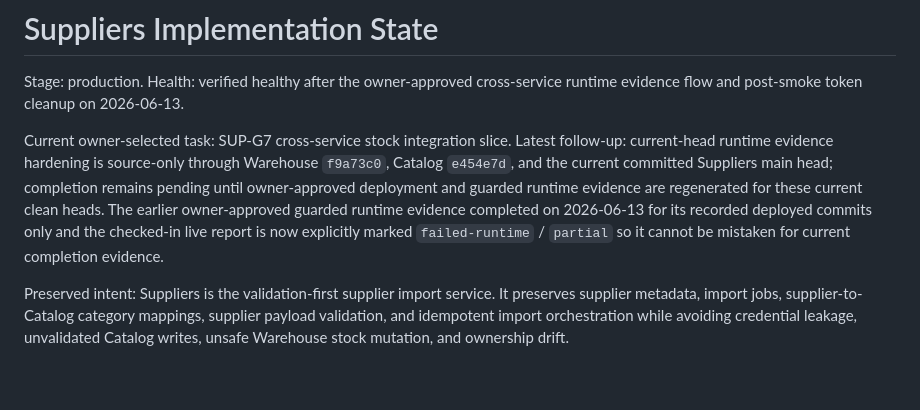
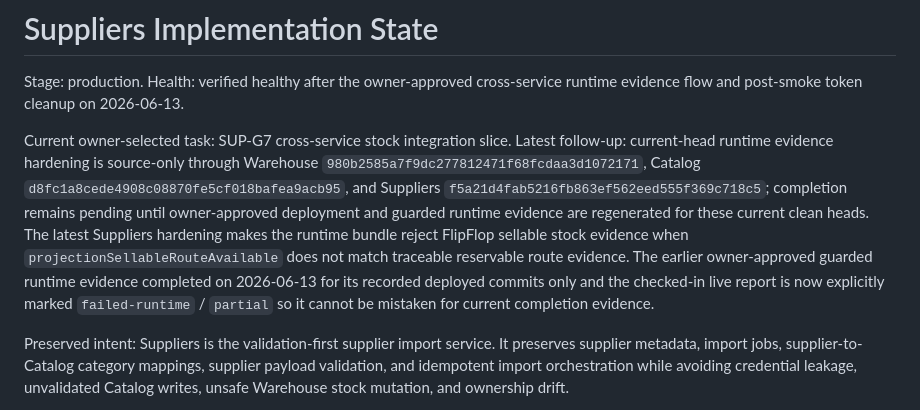
Before and after one commit to speakASAP/suppliers-microservice, a Markdown page: docs/IMPLEMENTATION_STATE.md, the part around one of its changes. Drawn GitHub-style; blank space fills up the shorter version.

Commit message:
Align Suppliers state with current trace heads

```diff
--- a/docs/IMPLEMENTATION_STATE.md
+++ b/docs/IMPLEMENTATION_STATE.md
@@ -2,7 +2,7 @@
 
 Stage: production. Health: verified healthy after the owner-approved cross-service runtime evidence flow and post-smoke token cleanup on 2026-06-13.
 
-Current owner-selected task: SUP-G7 cross-service stock integration slice. Latest follow-up: current-head runtime evidence hardening is source-only through Warehouse `f9a73c0`, Catalog `e454e7d`, and the current committed Suppliers main head; completion remains pending until owner-approved deployment and guarded runtime evidence are regenerated for these current clean heads. The earlier owner-approved guarded runtime evidence completed on 2026-06-13 for its recorded deployed commits only and the checked-in live report is now explicitly marked `failed-runtime` / `partial` so it cannot be mistaken for current completion evidence.
+Current owner-selected task: SUP-G7 cross-service stock integration slice. Latest follow-up: current-head runtime evidence hardening is source-only through Warehouse `980b2585a7f9dc277812471f68fcdaa3d1072171`, Catalog `d8fc1a8cede4908c08870fe5cf018bafea9acb95`, and Suppliers `f5a21d4fab5216fb863ef562eed555f369c718c5`; completion remains pending until owner-approved deployment and guarded runtime evidence are regenerated for these current clean heads. The latest Suppliers hardening makes the runtime bundle reject FlipFlop sellable stock evidence when `projectionSellableRouteAvailable` does not match traceable reservable route evidence. The earlier owner-approved guarded runtime evidence completed on 2026-06-13 for its recorded deployed commits only and the checked-in live report is now explicitly marked `failed-runtime` / `partial` so it cannot be mistaken for current completion evidence.
 
 Preserved intent: Suppliers is the validation-first supplier import service. It preserves supplier metadata, import jobs, supplier-to-Catalog category mappings, supplier payload validation, and idempotent import orchestration while avoiding credential leakage, unvalidated Catalog writes, unsafe Warehouse stock mutation, and ownership drift.
 
```
Also changed, not shown: other parts of docs/IMPLEMENTATION_STATE.md (+1 -1 lines).
